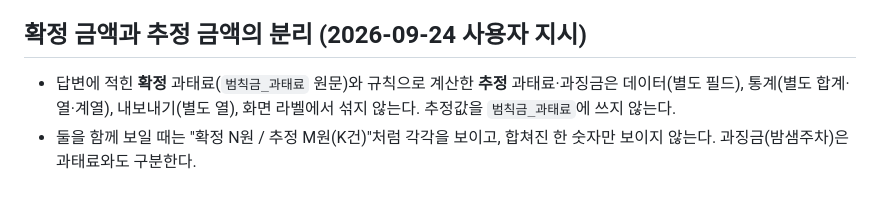
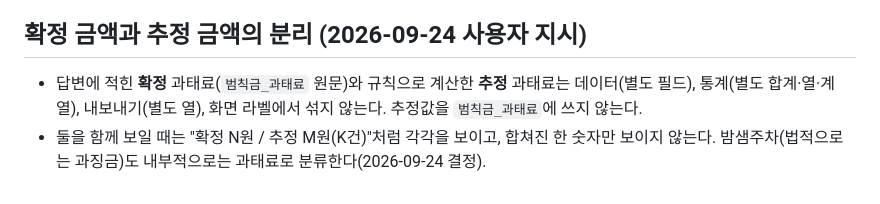
Before and after one commit to Fentanest/safetyreport-mobile, a Markdown page: PROJECT_RULES.md, the part around the change. GitHub-like rendering.

Commit message:
Rules: classify overnight parking internally as fines (not a separate surcharge)
Co-Authored-By: Claude Opus 5.5 (1M context) <noreply@anthropic.com>

```diff
--- a/PROJECT_RULES.md
+++ b/PROJECT_RULES.md
@@ -44,6 +44,6 @@
 - 모르는 컬럼·값을 조용히 버리지 않는다. 보존하거나, 명확한 오류로 중단한다.
 
 ## 확정 금액과 추정 금액의 분리 (2026-09-24 사용자 지시)
-- 답변에 적힌 **확정** 과태료(`범칙금_과태료` 원문)와 규칙으로 계산한 **추정** 과태료·과징금은 데이터(별도 필드), 통계(별도 합계·열·계열),
+- 답변에 적힌 **확정** 과태료(`범칙금_과태료` 원문)와 규칙으로 계산한 **추정** 과태료는 데이터(별도 필드), 통계(별도 합계·열·계열),
   내보내기(별도 열), 화면 라벨에서 섞지 않는다. 추정값을 `범칙금_과태료`에 쓰지 않는다.
-- 둘을 함께 보일 때는 "확정 N원 / 추정 M원(K건)"처럼 각각을 보이고, 합쳐진 한 숫자만 보이지 않는다. 과징금(밤샘주차)은 과태료와도 구분한다.
+- 둘을 함께 보일 때는 "확정 N원 / 추정 M원(K건)"처럼 각각을 보이고, 합쳐진 한 숫자만 보이지 않는다. 밤샘주차(법적으로는 과징금)도 내부적으로는 과태료로 분류한다(2026-09-24 결정).
```
